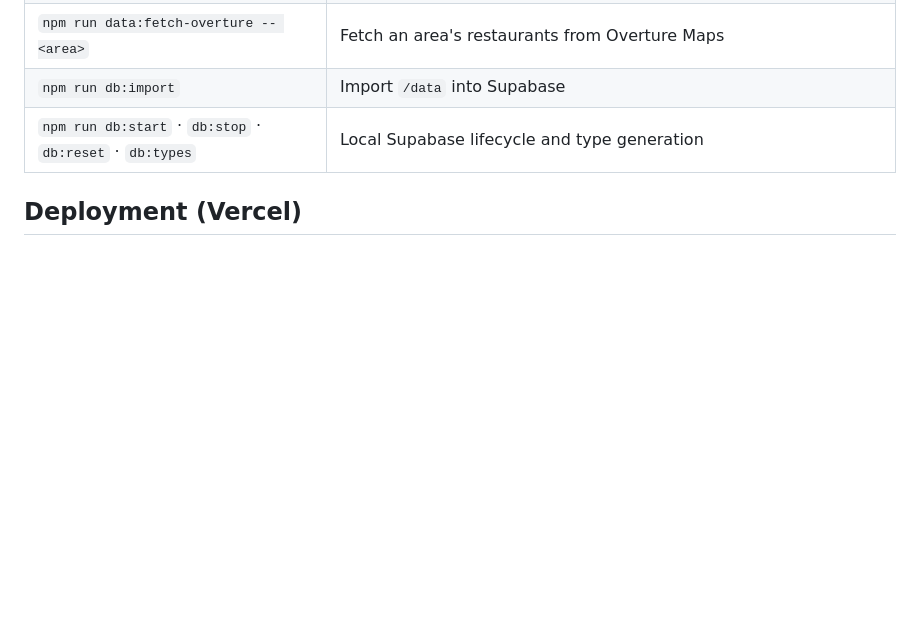
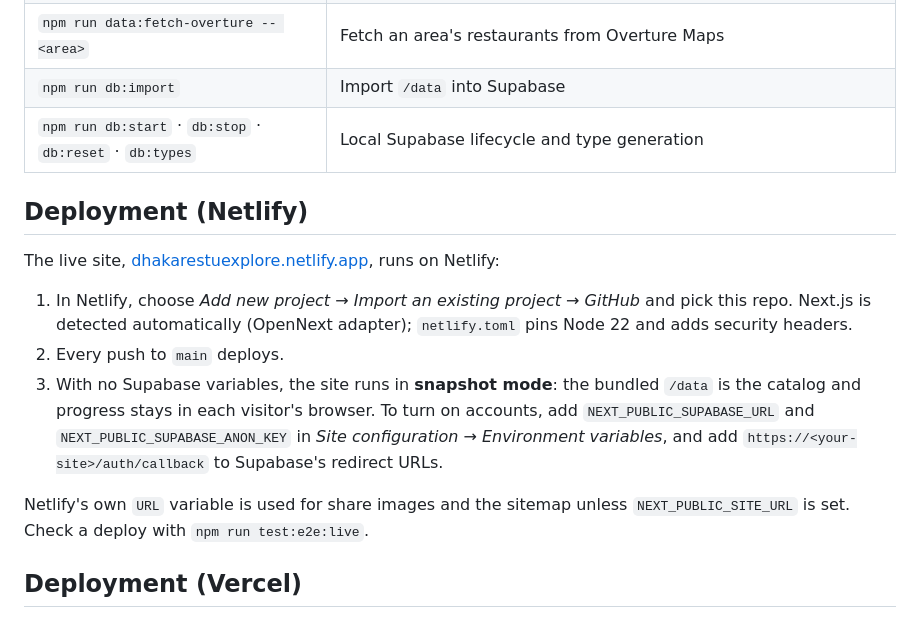
Before and after one commit to souwmo04/Dhaka-Restaurant-Exploration-Map, a Markdown page: README.md, the part around the change. Drawn GitHub-style; blank space fills up the shorter version.

Commit message:
README: document the Netlify deployment

```diff
--- a/README.md
+++ b/README.md
@@ -364,6 +364,16 @@ MapLibre's web worker is copied to `public/maplibre/` by a `postinstall` script,
 | `npm run db:import` | Import `/data` into Supabase |
 | `npm run db:start` · `db:stop` · `db:reset` · `db:types` | Local Supabase lifecycle and type generation |
 
+## Deployment (Netlify)
+
+The live site, [dhakarestuexplore.netlify.app](https://dhakarestuexplore.netlify.app), runs on Netlify:
+
+1. In Netlify, choose *Add new project → Import an existing project → GitHub* and pick this repo. Next.js is detected automatically (OpenNext adapter); `netlify.toml` pins Node 22 and adds security headers.
+2. Every push to `main` deploys.
+3. With no Supabase variables, the site runs in **snapshot mode**: the bundled `/data` is the catalog and progress stays in each visitor's browser. To turn on accounts, add `NEXT_PUBLIC_SUPABASE_URL` and `NEXT_PUBLIC_SUPABASE_ANON_KEY` in *Site configuration → Environment variables*, and add `https://<your-site>/auth/callback` to Supabase's redirect URLs.
+
+Netlify's own `URL` variable is used for share images and the sitemap unless `NEXT_PUBLIC_SITE_URL` is set. Check a deploy with `npm run test:e2e:live`.
+
 ## Deployment (Vercel)
 
 1. Import the GitHub repo in Vercel. The framework preset is detected automatically.
```
